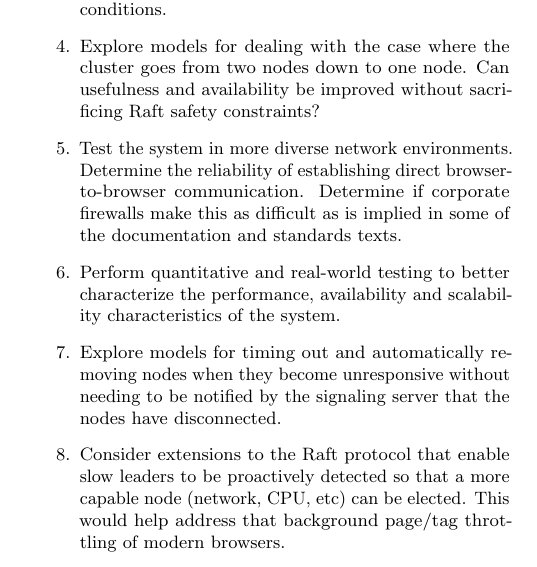
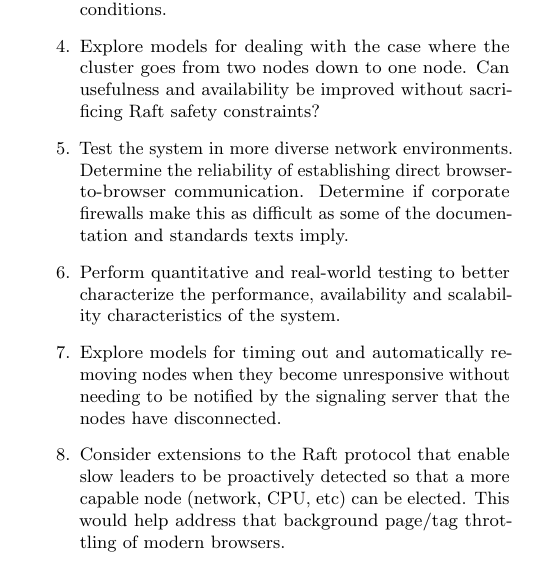
Before and after one commit to kanaka/raft.js, a LaTeX paper (research_class/paper.tex): part of one column of page 12 of 17, cut so that both start at the same text. Compiled offline with pdfLaTeX.

Commit message:
Simplify wording slightly.

```diff
--- a/research_class/paper.tex
+++ b/research_class/paper.tex
@@ -1488,8 +1488,7 @@ Here are some interesting areas for further exploration:
 \item Test the system in more diverse network environments. Determine
     the reliability of establishing direct browser-to-browser
     communication.  Determine if corporate firewalls make this as
-    difficult as is implied in some of the documentation and standards
-    texts. %TODO/CITE
+    difficult as some of the documentation and standards texts imply. %TODO/CITE
 \item Perform quantitative and real-world testing to better
     characterize the performance, availability and scalability
     characteristics of the system.
```
